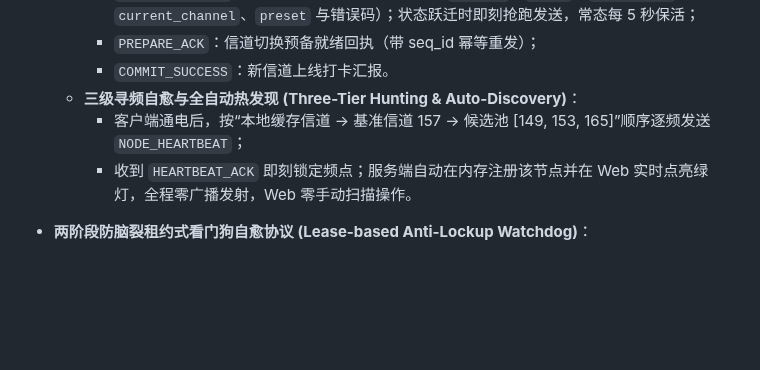
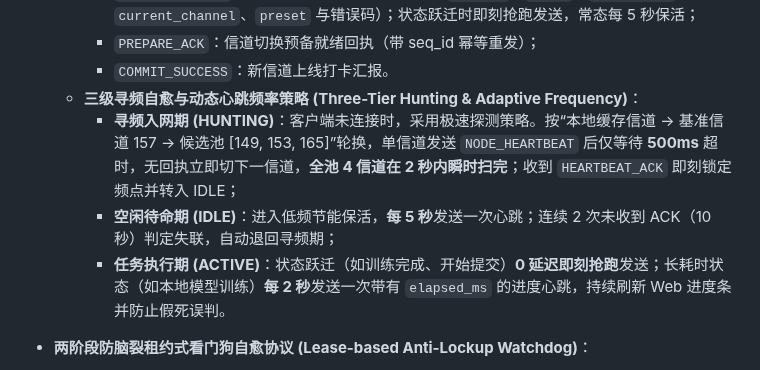
Before and after one commit to Softmoonlit/wfb-ng-fl, a Markdown page: .scratch/stage2-airgapped-core-engine-and-daemon/spec.md, the part around the change. Rendered like a GitHub page; blank space fills up the shorter version.

Commit message:
docs(spec): 明确三阶段动态心跳频率策略：寻频500ms极速超时、空闲5s保活与任务期2s进度汇报

```diff
--- a/.scratch/stage2-airgapped-core-engine-and-daemon/spec.md
+++ b/.scratch/stage2-airgapped-core-engine-and-daemon/spec.md
@@ -100,9 +100,10 @@ Status: ready-for-agent
     - `NODE_HEARTBEAT`：全流程细粒度状态载体（携带 `node_id`、`state`、`elapsed_ms`、`current_channel`、`preset` 与错误码）；状态跃迁时即刻抢跑发送，常态每 5 秒保活；
     - `PREPARE_ACK`：信道切换预备就绪回执（带 seq_id 幂等重发）；
     - `COMMIT_SUCCESS`：新信道上线打卡汇报。
-  - **三级寻频自愈与全自动热发现 (Three-Tier Hunting & Auto-Discovery)**：
-    - 客户端通电后，按“本地缓存信道 -> 基准信道 157 -> 候选池 [149, 153, 165]”顺序逐频发送 `NODE_HEARTBEAT`；
-    - 收到 `HEARTBEAT_ACK` 即刻锁定频点；服务端自动在内存注册该节点并在 Web 实时点亮绿灯，全程零广播发射，Web 零手动扫描操作。
+  - **三级寻频自愈与动态心跳频率策略 (Three-Tier Hunting & Adaptive Frequency)**：
+    - **寻频入网期 (HUNTING)**：客户端未连接时，采用极速探测策略。按“本地缓存信道 -> 基准信道 157 -> 候选池 [149, 153, 165]”轮换，单信道发送 `NODE_HEARTBEAT` 后仅等待 **500ms** 超时，无回执立即切下一信道，**全池 4 信道在 2 秒内瞬时扫完**；收到 `HEARTBEAT_ACK` 即刻锁定频点并转入 IDLE；
+    - **空闲待命期 (IDLE)**：进入低频节能保活，**每 5 秒**发送一次心跳；连续 2 次未收到 ACK（10 秒）判定失联，自动退回寻频期；
+    - **任务执行期 (ACTIVE)**：状态跃迁（如训练完成、开始提交）**0 延迟即刻抢跑**发送；长耗时状态（如本地模型训练）**每 2 秒**发送一次带有 `elapsed_ms` 的进度心跳，持续刷新 Web 进度条并防止假死误判。
 
 - **两阶段防脑裂租约式看门狗自愈协议 (Lease-based Anti-Lockup Watchdog)**：
   1. **Phase 1 (Prepare)**：Server 广播 `CONFIG_RADIO_PREPARE(target_ch=149, preset="standard")`；
```
Also changed, not shown: CONTEXT.md (+1 -1 lines).
